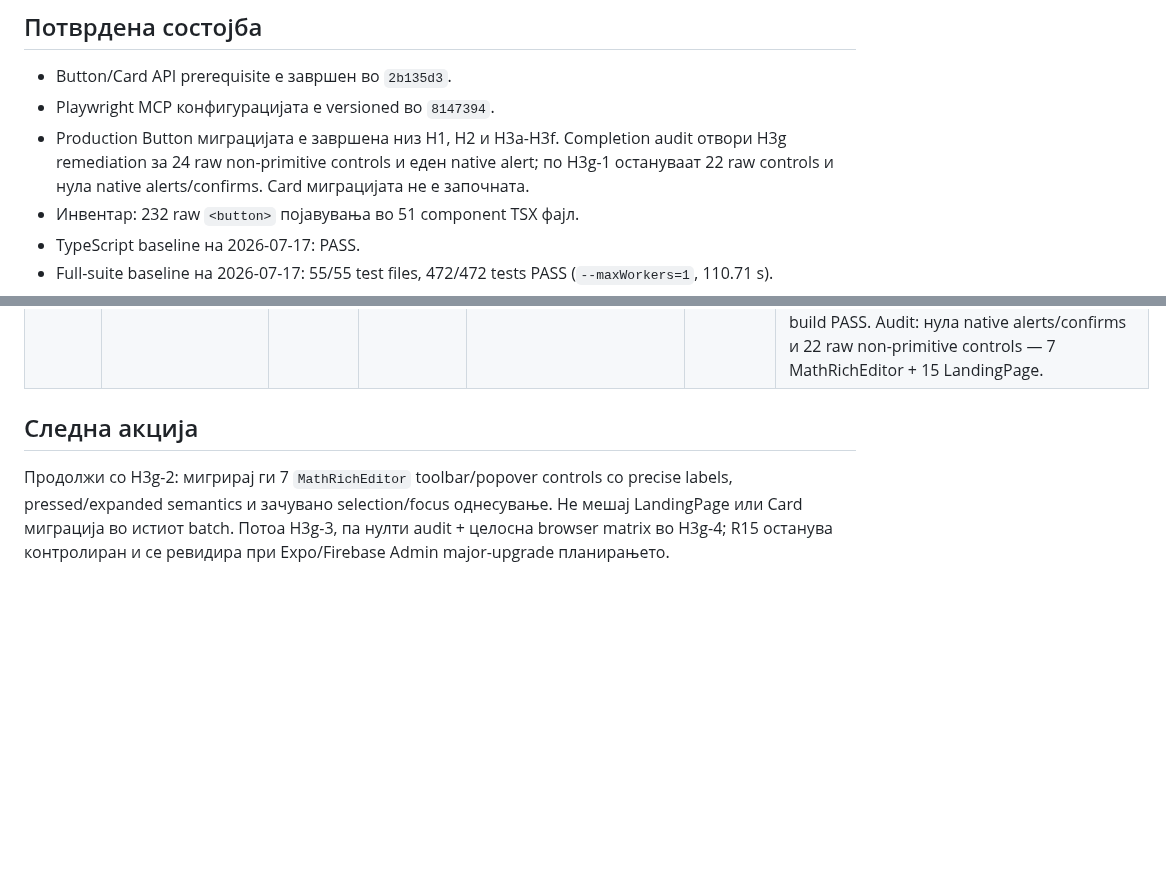
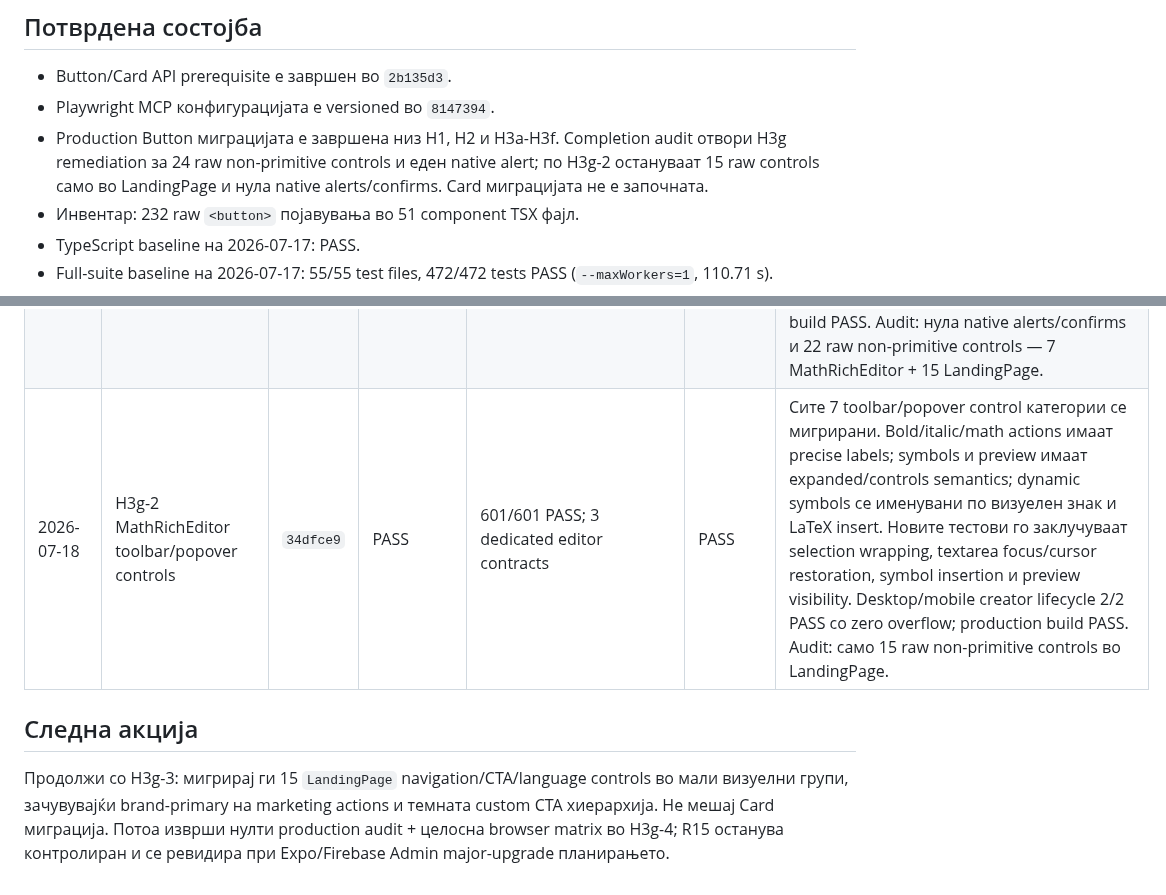
Before and after one commit to igorbogdanoski/ActionBountMKD-Pro, a Markdown page: docs/HARDENING_EXECUTION_LEDGER.md, 2 parts joined by grey strips. Drawn GitHub-style; blank space fills up the shorter version.

Commit message:
docs(hardening): record H3g-2 editor remediation

```diff
--- a/docs/HARDENING_EXECUTION_LEDGER.md
+++ b/docs/HARDENING_EXECUTION_LEDGER.md
@@ -31,7 +31,7 @@
 
 - Button/Card API prerequisite е завршен во `2b135d3`.
 - Playwright MCP конфигурацијата е versioned во `8147394`.
-- Production Button миграцијата е завршена низ H1, H2 и H3a-H3f. Completion audit отвори H3g remediation за 24 raw non-primitive controls и еден native alert; по H3g-1 остануваат 22 raw controls и нула native alerts/confirms. Card миграцијата не е започната.
+- Production Button миграцијата е завршена низ H1, H2 и H3a-H3f. Completion audit отвори H3g remediation за 24 raw non-primitive controls и еден native alert; по H3g-2 остануваат 15 raw controls само во LandingPage и нула native alerts/confirms. Card миграцијата не е започната.
 - Инвентар: 232 raw `<button>` појавувања во 51 component TSX фајл.
 - TypeScript baseline на 2026-07-17: PASS.
 - Full-suite baseline на 2026-07-17: 55/55 test files, 472/472 tests PASS (`--maxWorkers=1`, 110.71 s).
@@ -230,7 +230,8 @@ Batch-от е затворен само кога:
 | 2026-07-18 | H3f-3c FindSpot + QR device-assisted players | `5a713e0` | PASS | 596/596 PASS; 15 focused stage contracts | PASS | Сите 8 FindSpot/QR control категории се мигрирани. GPS denied/unavailable и scanner failures се live alerts; arrived/retry/continue/optional-skip actions ја задржуваат точната визуелна хиерархија. QR multiple-choice има pressed state и се заклучува по feedback; error/success feedback има alert/status semantics. Scanner lifecycle останува правилно во parent orchestration и не е дуплиран во presentation component. Desktop/mobile player regression 4/4 PASS со zero overflow; production build PASS. Stage inventory: само 5 raw controls во Quiz. |
 | 2026-07-18 | H3f-3d Quiz multi-format player + completion audit | `c0d6597` | PASS | 597/597 PASS; 19 focused Quiz contracts | PASS | Последните 5 player control категории се мигрирани: multiple-choice pressed/locked state, item-aware ordering controls, submit/timeout actions и accessible timer/progressbar/feedback. Player/stages audit е нула raw controls. Desktop/mobile player regression 4/4 PASS со zero overflow; production build PASS. Глобалниот production component audit спречи лажно H3 затворање: остануваат 24 raw non-primitive controls во GenerateQuestModal, MathRichEditor и LandingPage, плус еден native alert во ClassGroups; 3 дополнителни raw линии се легитимните Button/Modal/Toggle primitives. |
 | 2026-07-18 | H3g-1 AI modal + ClassGroups alert remediation | `8f672a3` | PASS | 598/598 PASS; 9 focused AI/group contracts | PASS | Двата GenerateQuestModal controls се мигрирани со shared loading/disabled semantics и live error alert. ClassGroups native blocking alert е заменет со тестиран in-app certificate notice; empty cohort не повикува PDF download. Desktop/mobile ClassGroups regression 2/2 PASS; production build PASS. Audit: нула native alerts/confirms и 22 raw non-primitive controls — 7 MathRichEditor + 15 LandingPage. |
+| 2026-07-18 | H3g-2 MathRichEditor toolbar/popover controls | `34dfce9` | PASS | 601/601 PASS; 3 dedicated editor contracts | PASS | Сите 7 toolbar/popover control категории се мигрирани. Bold/italic/math actions имаат precise labels; symbols и preview имаат expanded/controls semantics; dynamic symbols се именувани по визуелен знак и LaTeX insert. Новите тестови го заклучуваат selection wrapping, textarea focus/cursor restoration, symbol insertion и preview visibility. Desktop/mobile creator lifecycle 2/2 PASS со zero overflow; production build PASS. Audit: само 15 raw non-primitive controls во LandingPage. |
 
 ## Следна акција
 
-Продолжи со H3g-2: мигрирај ги 7 `MathRichEditor` toolbar/popover controls со precise labels, pressed/expanded semantics и зачувано selection/focus однесување. Не мешај LandingPage или Card миграција во истиот batch. Потоа H3g-3, па нулти audit + целосна browser matrix во H3g-4; R15 останува контролиран и се ревидира при Expo/Firebase Admin major-upgrade планирањето.
+Продолжи со H3g-3: мигрирај ги 15 `LandingPage` navigation/CTA/language controls во мали визуелни групи, зачувувајќи brand-primary на marketing actions и темната custom CTA хиерархија. Не мешај Card миграција. Потоа изврши нулти production audit + целосна browser matrix во H3g-4; R15 останува контролиран и се ревидира при Expo/Firebase Admin major-upgrade планирањето.
```
Also changed, not shown: other parts of docs/HARDENING_EXECUTION_LEDGER.md (+1 -1 lines).
